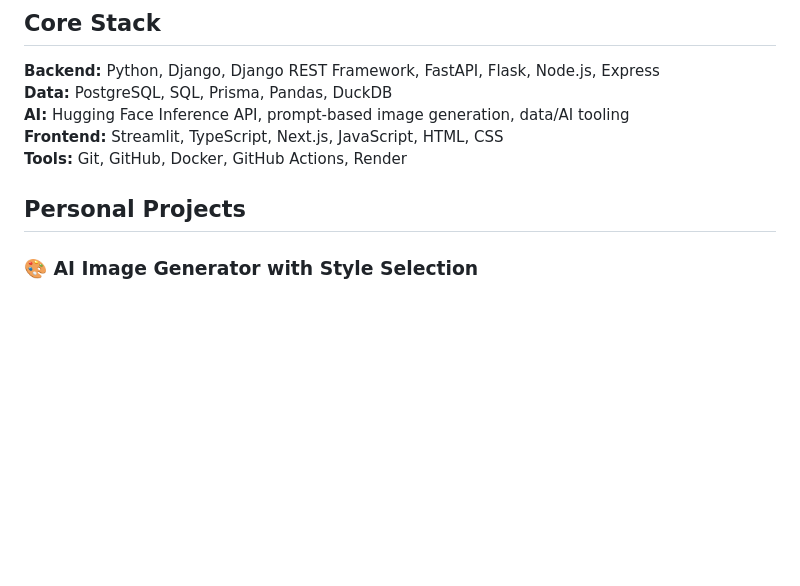
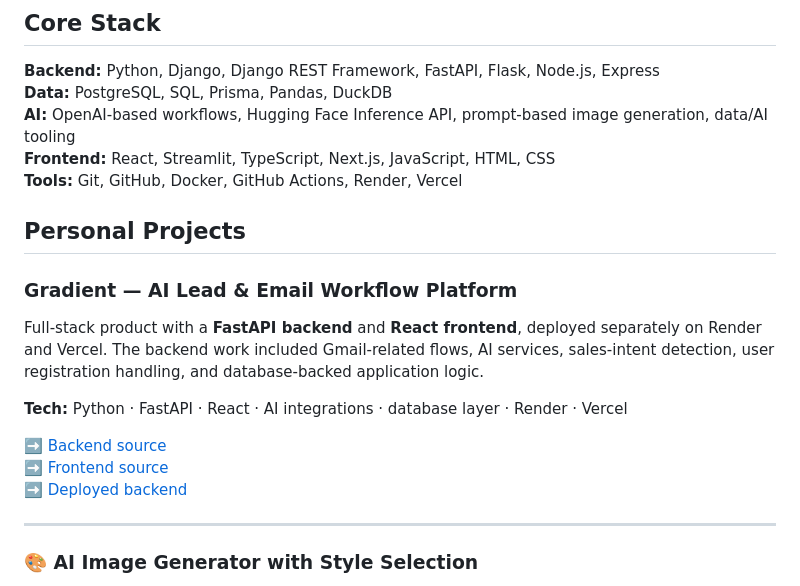
Before and after one commit to anngktw-dot/AGELINA, a Markdown page: README.md, the part around the change. Drawn GitHub-style; blank space fills up the shorter version.

Commit message:
docs: add Gradient personal product

```diff
--- a/README.md
+++ b/README.md
@@ -8,11 +8,22 @@ I build backend APIs, local data tools, AI-powered applications, and interactive
 
 **Backend:** Python, Django, Django REST Framework, FastAPI, Flask, Node.js, Express
 **Data:** PostgreSQL, SQL, Prisma, Pandas, DuckDB
-**AI:** Hugging Face Inference API, prompt-based image generation, data/AI tooling
-**Frontend:** Streamlit, TypeScript, Next.js, JavaScript, HTML, CSS
-**Tools:** Git, GitHub, Docker, GitHub Actions, Render
+**AI:** OpenAI-based workflows, Hugging Face Inference API, prompt-based image generation, data/AI tooling
+**Frontend:** React, Streamlit, TypeScript, Next.js, JavaScript, HTML, CSS
+**Tools:** Git, GitHub, Docker, GitHub Actions, Render, Vercel
 
 ## Personal Projects
+
+### Gradient — AI Lead & Email Workflow Platform
+Full-stack product with a **FastAPI backend** and **React frontend**, deployed separately on Render and Vercel. The backend work included Gmail-related flows, AI services, sales-intent detection, user registration handling, and database-backed application logic.
+
+**Tech:** Python · FastAPI · React · AI integrations · database layer · Render · Vercel
+
+➡️ [Backend source](https://github.com/Sharik3k/Gradient-Backend)
+➡️ [Frontend source](https://github.com/Sharik3k/Gradient-Frontend)
+➡️ [Deployed backend](https://gradient-prod-test.onrender.com)
+
+---
 
 ### 🎨 AI Image Generator with Style Selection
 AI image generation app with a Flask backend and Streamlit frontend. A user enters a prompt, chooses a style, and the backend builds the final prompt and generates an image through Hugging Face Inference API using FLUX.1-schnell.
```
